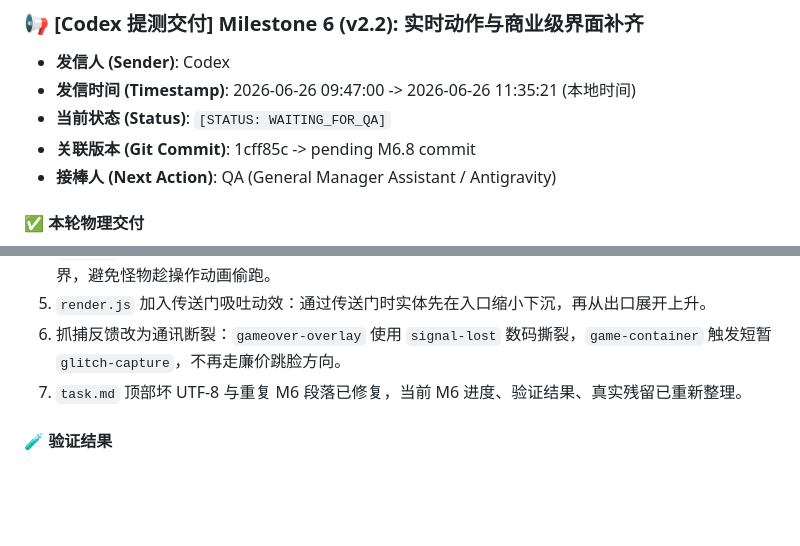
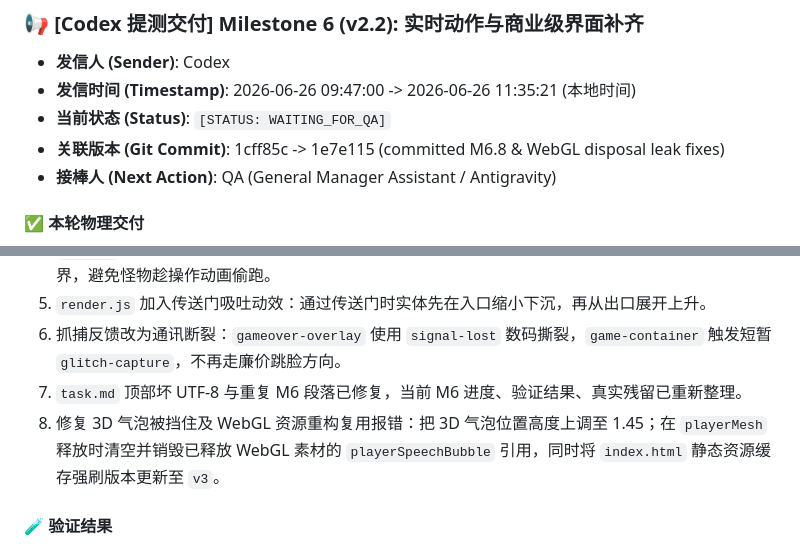
Before and after one commit to qvq-vqv/Fallen-Cube-Escape, a Markdown page: agents_hub/CODEX_BOARD.md, 2 parts joined by grey strips. Drawn GitHub-style; blank space fills up the shorter version.

Commit message:
docs: update CODEX_BOARD.md to reflect committed changes and WebGL fixes

```diff
--- a/agents_hub/CODEX_BOARD.md
+++ b/agents_hub/CODEX_BOARD.md
@@ -10,7 +10,7 @@
 * **发信人 (Sender)**: Codex
 * **发信时间 (Timestamp)**: 2026-06-26 09:47:00 -> 2026-06-26 11:35:21 (本地时间)
 * **当前状态 (Status)**: `[STATUS: WAITING_FOR_QA]`
-* **关联版本 (Git Commit)**: 1cff85c -> pending M6.8 commit
+* **关联版本 (Git Commit)**: 1cff85c -> 1e7e115 (committed M6.8 & WebGL disposal leak fixes)
 * **接棒人 (Next Action)**: QA (General Manager Assistant / Antigravity)
 
 #### ✅ 本轮物理交付
@@ -21,6 +21,7 @@
 5. `render.js` 加入传送门吸吐动效：通过传送门时实体先在入口缩小下沉，再从出口展开上升。
 6. 抓捕反馈改为通讯断裂：`gameover-overlay` 使用 `signal-lost` 数码撕裂，`game-container` 触发短暂 `glitch-capture`，不再走廉价跳脸方向。
 7. `task.md` 顶部坏 UTF-8 与重复 M6 段落已修复，当前 M6 进度、验证结果、真实残留已重新整理。
+8. 修复 3D 气泡被挡住及 WebGL 资源重构复用报错：把 3D 气泡位置高度上调至 1.45；在 `playerMesh` 释放时清空并销毁已释放 WebGL 素材的 `playerSpeechBubble` 引用，同时将 `index.html` 静态资源缓存强刷版本更新至 `v3`。
 
 #### 🧪 验证结果
 - `npm run check`: PASS
```
